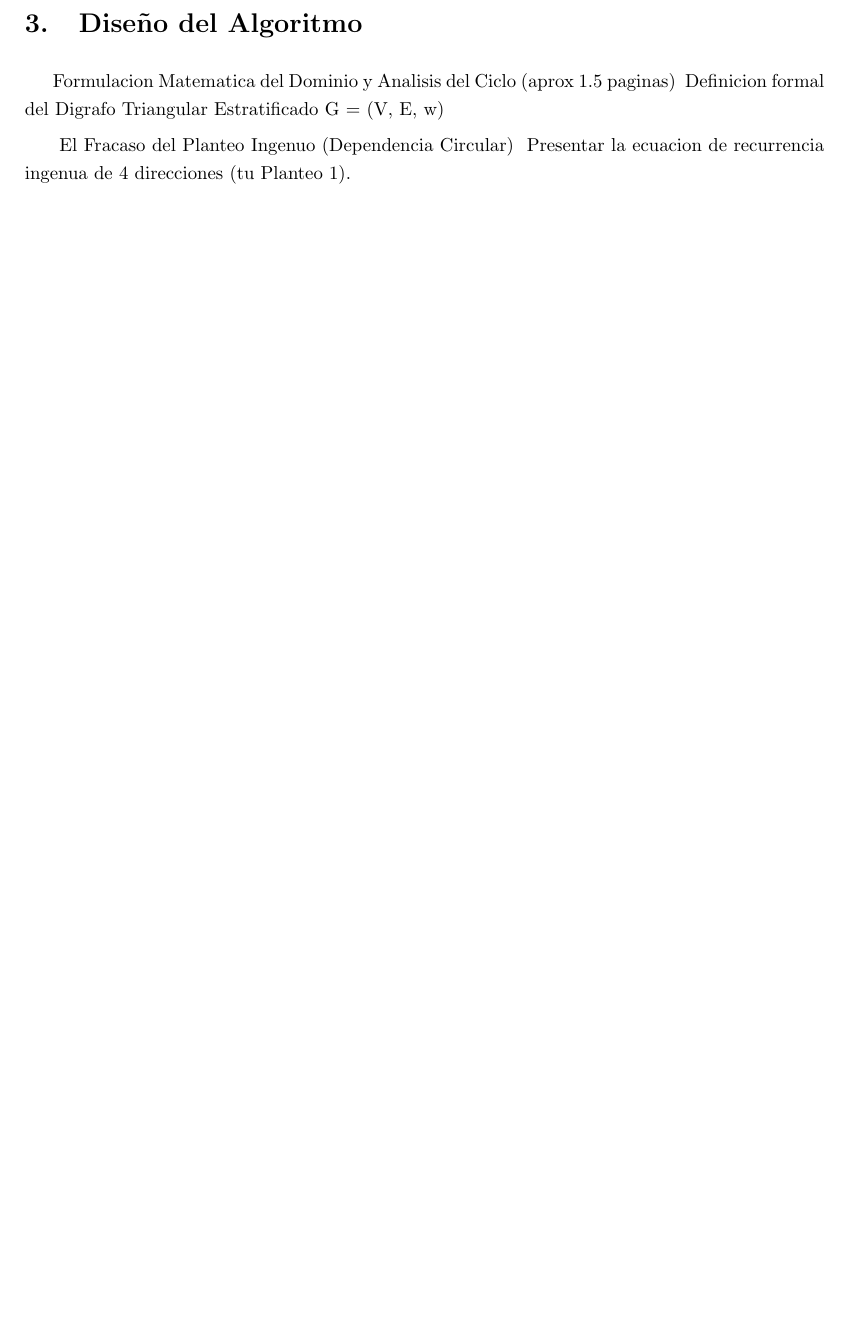
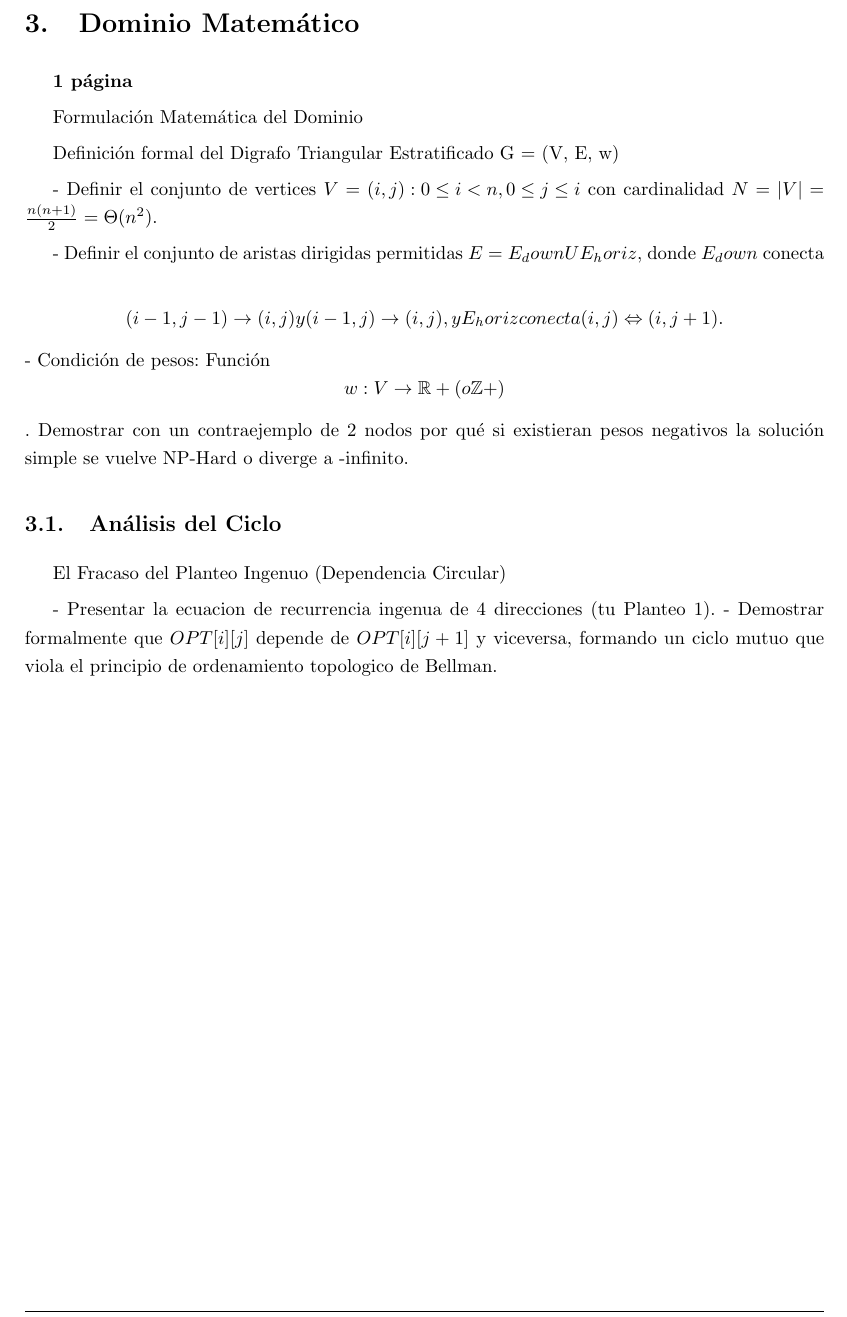
Before and after one commit to lucio-rm/Teoria_De_Algoritmos, a LaTeX document (guia/pd/ej18/informe/main.tex, which reads guia/pd/ej18/informe/secciones/02_formulacion.tex): part of page 4 of 8, cut at the place of the change, the shorter picture padded with empty space. Compiled offline with pdfLaTeX.

Commit message:
un poco de latex. formulacion, falta. 1%.

```diff
--- a/guia/pd/ej18/informe/secciones/02_formulacion.tex
+++ b/guia/pd/ej18/informe/secciones/02_formulacion.tex
@@ -1,11 +1,28 @@
-\section{Diseño del Algoritmo}
+\section{Dominio Matemático}
+\textbf{1 página}
 
-Formulacion Matematica del Dominio y Analisis del Ciclo (aprox 1.5 paginas)
-~ Definicion formal del Digrafo Triangular Estratificado G = (V, E, w)
-    %~ Definir el conjunto de vertices V = {(i, j) : 0 <= i < n, 0 <= j <= i} con cardinalidad N = |V| = n(n+1)/2 = Theta(n^2).
-    %~ Definir el conjunto de aristas dirigidas permitidas E = E_down U E_horiz, donde E_down conecta (i-1, j-1) -> (i, j) y (i-1, j) -> (i, j), y E_horiz conecta (i, j) <-> (i, j+1).
-    %~ Condicion de pesos: Funcion w: V -> R+ (o Z+). Demostrar con un contraejemplo de 2 nodos por que si existieran pesos negativos la solucion simple se vuelve NP-Hard o diverge a -infinito.
+Formulación Matemática del Dominio
 
-~ El Fracaso del Planteo Ingenuo (Dependencia Circular)
-    ~ Presentar la ecuacion de recurrencia ingenua de 4 direcciones (tu Planteo 1).
-    %~ Demostrar formalmente que OPT[i][j] depende de OPT[i][j+1] y viceversa, formando un ciclo mutuo que viola el principio de ordenamiento topologico de Bellman.
+Definición formal del Digrafo Triangular Estratificado G = (V, E, w)
+
+- Definir el conjunto de vertices
+$V = {(i, j) : 0 \leq i < n, 0 \leq j \leq i}$ con cardinalidad
+$N = |V| = \frac{n(n+1)}{2} = \Theta(n^2)$.
+
+- Definir el conjunto de aristas dirigidas permitidas $E = E_down U E_horiz$, donde $E_down$ conecta
+
+\[ (i-1, j-1) \rightarrow (i, j) y
+(i-1, j) \rightarrow (i, j), y E_horiz conecta
+(i, j) \Leftrightarrow (i, j+1). \]
+- Condición de pesos: Función
+\[ w: V \rightarrow \mathbb{R}+ (o \mathbb{Z}+) \].
+Demostrar con un contraejemplo de 2 nodos por qué si existieran pesos negativos la solución simple se vuelve NP-Hard o diverge a -infinito.
+
+
+
+\subsection{Análisis del Ciclo}
+
+El Fracaso del Planteo Ingenuo (Dependencia Circular)
+
+- Presentar la ecuacion de recurrencia ingenua de 4 direcciones (tu Planteo 1).
+- Demostrar formalmente que $OPT[i][j]$ depende de $OPT[i][j+1]$ y viceversa, formando un ciclo mutuo que viola el principio de ordenamiento topologico de Bellman.
```
Also changed, not shown: guia/pd/ej18/informe/secciones/01_introduccion.tex (+1 -0 lines).
